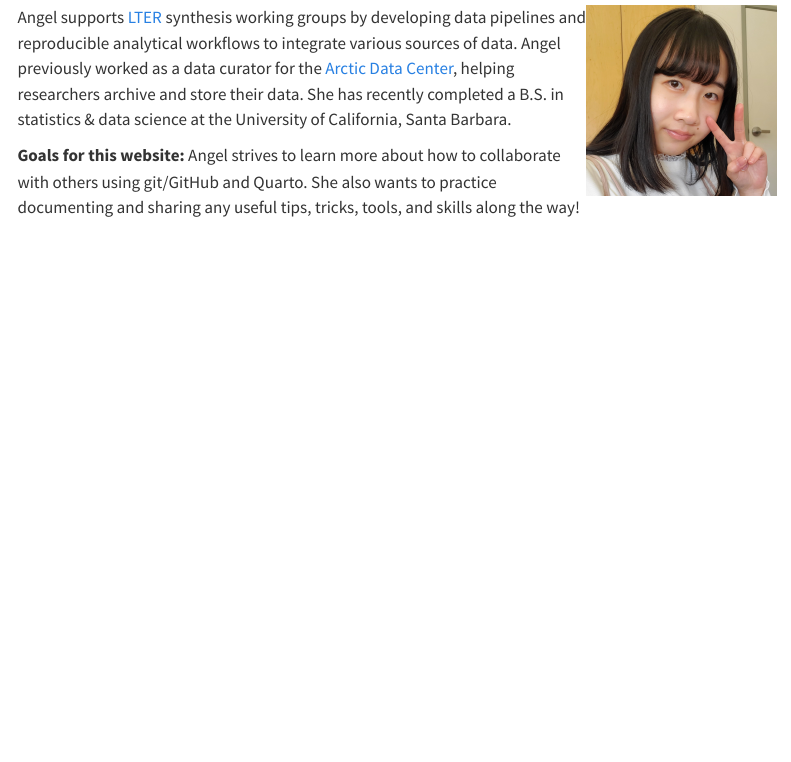
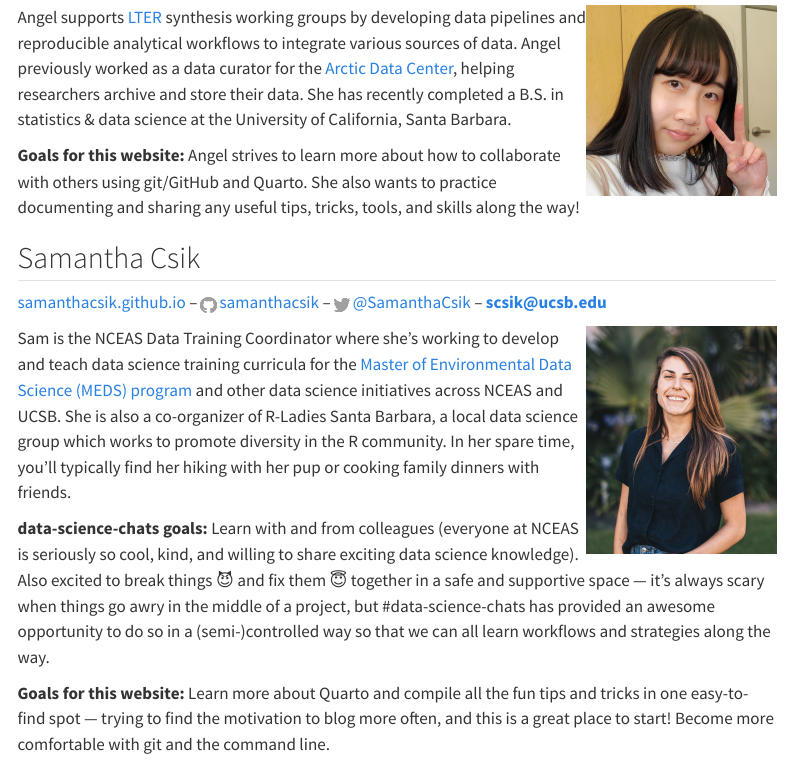
Before and after one commit to nceas-coding-club/nceas-coding-club.github.io, a Quarto document (our-team.qmd): the page in a window 1100 px wide, from 2030 px down. Rendered offline with R 4.5, knitr and Pandoc in place of Quarto, with nearby package versions; menus at the side of the page are left out.

Commit message:
added my bio to 'Our Team' page

```diff
--- a/our-team.qmd
+++ b/our-team.qmd
@@ -72,3 +72,15 @@ Daphne helps curate metadata for every dataset submitted to the National Science
 Angel supports [LTER](https://lternet.edu/) synthesis working groups by developing data pipelines and reproducible analytical workflows to integrate various sources of data. Angel previously worked as a data curator for the [Arctic Data Center](https://arcticdata.io/), helping researchers archive and store their data. She has recently completed a B.S. in statistics & data science at the University of California, Santa Barbara.
 
 **Goals for this website:** Angel strives to learn more about how to collaborate with others using git/GitHub and Quarto. She also wants to practice documenting and sharing any useful tips, tricks, tools, and skills along the way!
+
+## Samantha Csik
+
+[samanthacsik.github.io](https://samanthacsik.github.io/) -- <img src="images/github_logo.png" width="2%"/> [samanthacsik](https://github.com/samanthacsik) -- <img src="images/twitter_logo.png" width="2%"/> [\@SamanthaCsik](https://twitter.com/SamanthaCsik) -- [**scsik\@ucsb.edu**](mailto:scsik@ucsb.edu)
+
+<img src="images/scsik.jpg" width="25%" align="right"/>
+
+Sam is the NCEAS Data Training Coordinator where she's working to develop and teach data science training curricula for the [Master of Environmental Data Science (MEDS) program](https://bren.ucsb.edu/masters-programs/master-environmental-data-science) and other data science initiatives across NCEAS and UCSB. She is also a co-organizer of R-Ladies Santa Barbara, a local data science group which works to promote diversity in the R community. In her spare time, you'll typically find her hiking with her pup or cooking family dinners with friends.
+
+**data-science-chats goals:** Learn with and from colleagues (everyone at NCEAS is seriously so cool, kind, and willing to share exciting data science knowledge). Also excited to break things 😈 and fix them 😇 together in a safe and supportive space --- it's always scary when things go awry in the middle of a project, but #data-science-chats has provided an awesome opportunity to do so in a (semi-)controlled way so that we can all learn workflows and strategies along the way.
+
+**Goals for this website:** Learn more about Quarto and compile all the fun tips and tricks in one easy-to-find spot --- trying to find the motivation to blog more often, and this is a great place to start! Become more comfortable with git and the command line.
```
Also changed, not shown: docs/search.json, images/scsik.jpg (added), 2 other files.
